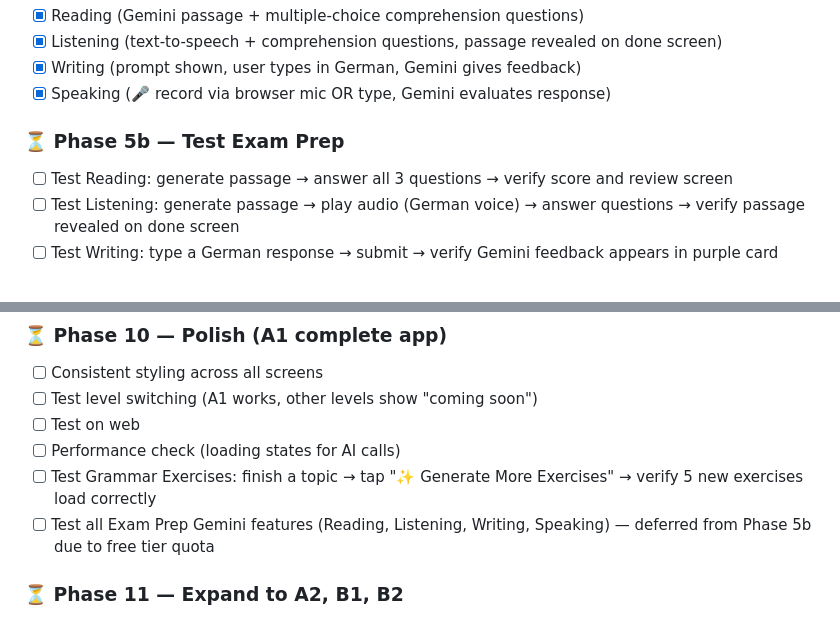
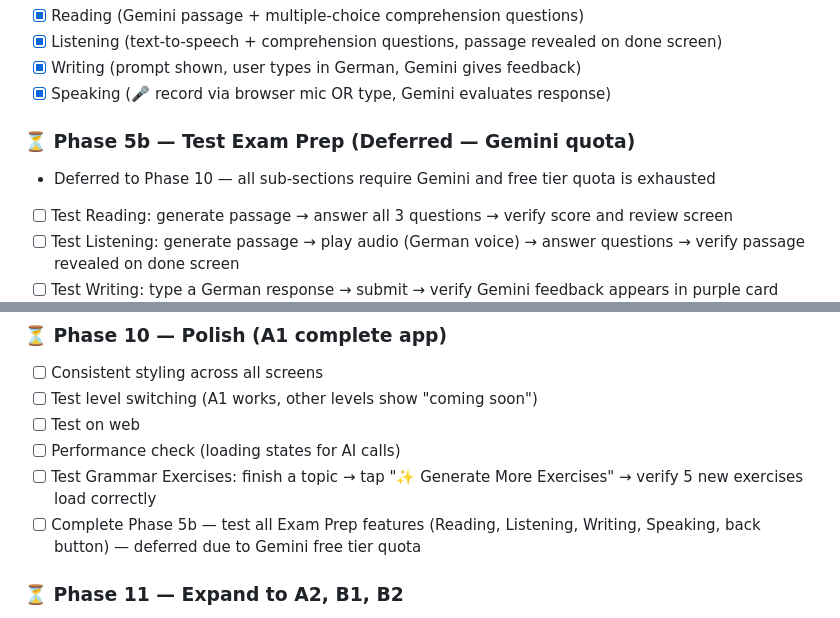
Before and after one commit to skanda-2003/german-learning-app, a Markdown page: CLAUDE.md, 2 parts joined by grey strips. GitHub-like rendering; blank space fills up the shorter version.

```diff
--- a/CLAUDE.md
+++ b/CLAUDE.md
@@ -264,7 +264,8 @@ Rules for the PR description:
 - [x] Writing (prompt shown, user types in German, Gemini gives feedback)
 - [x] Speaking (🎤 record via browser mic OR type, Gemini evaluates response)
 
-### ⏳ Phase 5b — Test Exam Prep
+### ⏳ Phase 5b — Test Exam Prep (Deferred — Gemini quota)
+- Deferred to Phase 10 — all sub-sections require Gemini and free tier quota is exhausted
 - [ ] Test Reading: generate passage → answer all 3 questions → verify score and review screen
 - [ ] Test Listening: generate passage → play audio (German voice) → answer questions → verify passage revealed on done screen
 - [ ] Test Writing: type a German response → submit → verify Gemini feedback appears in purple card
@@ -301,7 +302,7 @@ Rules for the PR description:
 - [ ] Test on web
 - [ ] Performance check (loading states for AI calls)
 - [ ] Test Grammar Exercises: finish a topic → tap "✨ Generate More Exercises" → verify 5 new exercises load correctly
-- [ ] Test all Exam Prep Gemini features (Reading, Listening, Writing, Speaking) — deferred from Phase 5b due to free tier quota
+- [ ] Complete Phase 5b — test all Exam Prep features (Reading, Listening, Writing, Speaking, back button) — deferred due to Gemini free tier quota
 
 ### ⏳ Phase 11 — Expand to A2, B1, B2
 - [ ] Expand A1 vocabulary to full ~600 word Goethe list
```
